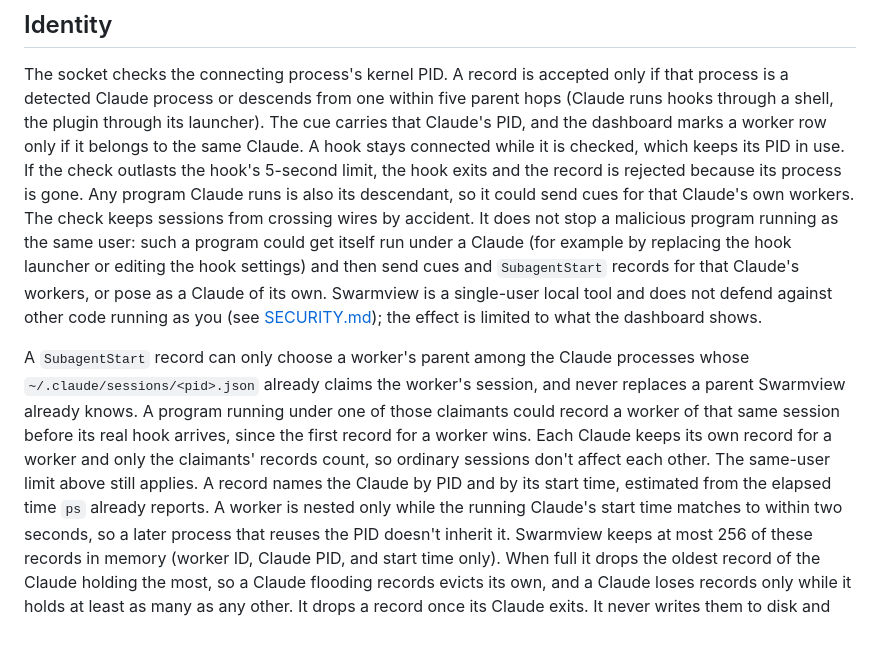
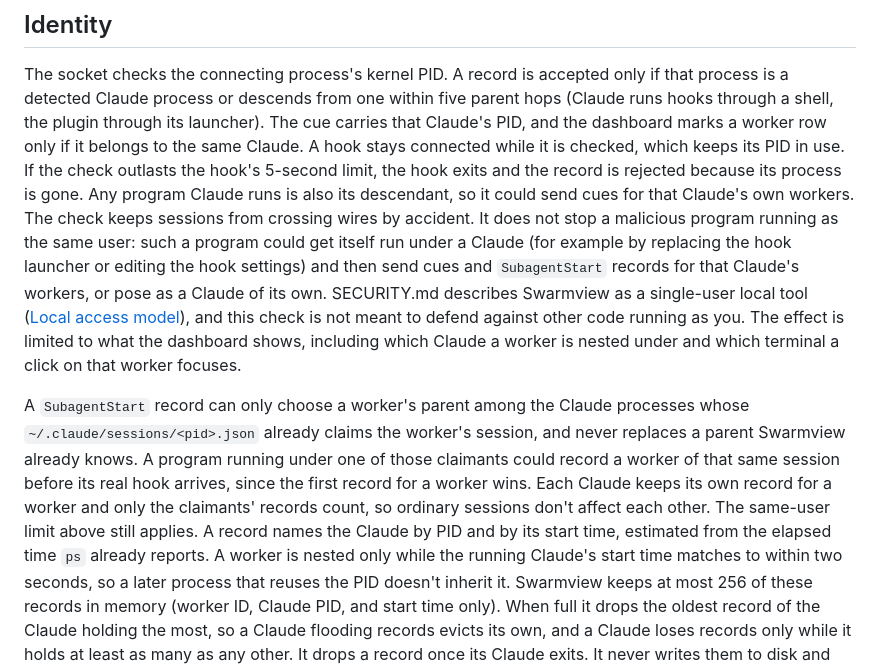
Before and after one commit to yukinoda/swarmview, a Markdown page: integrations/claude/README.md, the part around the change. Rendered like a GitHub page; blank space fills up the shorter version.

Commit message:
docs(claude): tighten SECURITY.md reference and effect description

```diff
--- a/integrations/claude/README.md
+++ b/integrations/claude/README.md
@@ -171,14 +171,16 @@ row only if it belongs to the same Claude. A hook stays connected while it is
 checked, which keeps its PID in use. If the check outlasts the hook's 5-second
 limit, the hook exits and the record is rejected because its process is gone.
 Any program Claude runs is also its descendant, so it could send cues for that
-Claude's own workers. The check keeps sessions from crossing wires by accident. It
-does not stop a malicious program running as the same user: such a program
-could get itself run under a Claude (for example by replacing the hook
-launcher or editing the hook settings) and then send cues and `SubagentStart`
-records for that Claude's workers, or pose as a Claude of its own. Swarmview is
-a single-user local tool and does not defend against other code running as you
-(see [SECURITY.md](../../SECURITY.md#local-access-model)); the effect is
-limited to what the dashboard shows.
+Claude's own workers. The check keeps sessions from crossing wires by
+accident. It does not stop a malicious program running as the same user: such
+a program could get itself run under a Claude (for example by replacing the
+hook launcher or editing the hook settings) and then send cues and
+`SubagentStart` records for that Claude's workers, or pose as a Claude of its
+own. SECURITY.md describes Swarmview as a single-user local tool
+([Local access model](../../SECURITY.md#local-access-model)), and this check
+is not meant to defend against other code running as you. The effect is
+limited to what the dashboard shows, including which Claude a worker is nested
+under and which terminal a click on that worker focuses.
 
 A `SubagentStart` record can only choose a worker's parent among the Claude
 processes whose `~/.claude/sessions/<pid>.json` already claims the worker's
@@ -187,9 +189,8 @@ under one of those claimants could record a worker of that same session before
 its real hook arrives, since the first record for a worker wins. Each
 Claude keeps its own record for a worker and only the claimants' records
 count, so ordinary sessions don't affect each other. The same-user limit
-above still applies. A record names the
-Claude by PID and by its start time, estimated from the elapsed time `ps`
-already reports. A worker is nested only while the running Claude's start time
+above still applies. A record names the Claude by PID and by its start time,
+estimated from the elapsed time `ps` already reports. A worker is nested only while the running Claude's start time
 matches to within two seconds, so a later process that reuses the PID doesn't
 inherit it. Swarmview keeps at most 256 of these records in memory (worker ID,
 Claude PID, and start time only). When full it drops the oldest record of the
```
